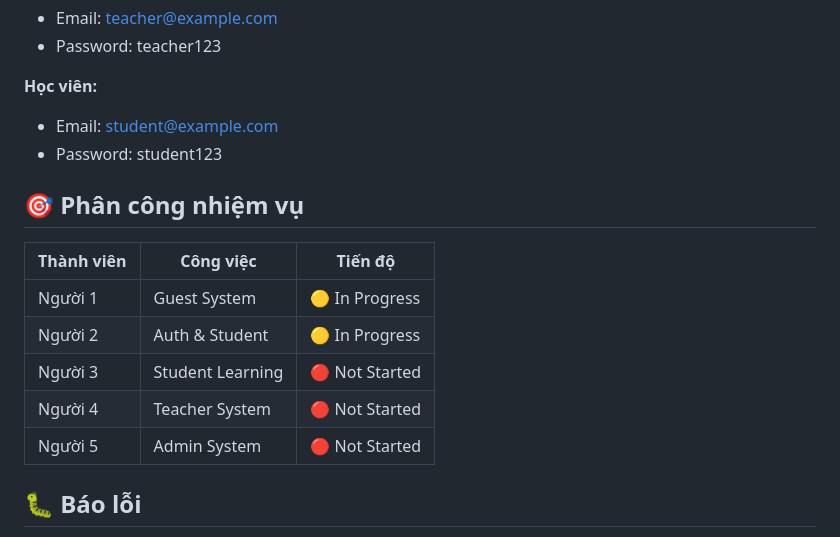
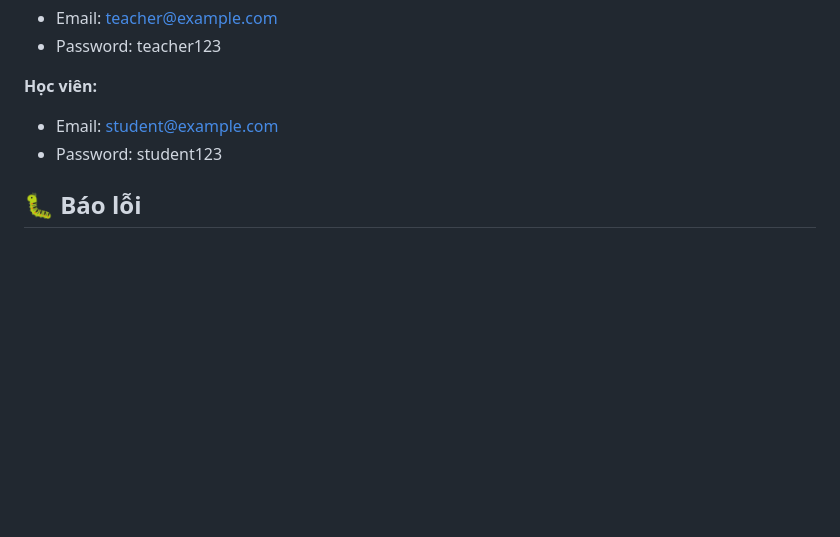
Before and after one commit to han-labs/online-academy, a Markdown page: README.md, the part around one of its changes. GitHub-like rendering; blank space fills up the shorter version.

```diff
--- a/README.md
+++ b/README.md
@@ -202,16 +206,6 @@ npm test
 - Email: student@example.com
 - Password: student123
 
-## 🎯 Phân công nhiệm vụ
-
-| Thành viên | Công việc | Tiến độ |
-|------------|-----------|---------|
-| Người 1 | Guest System | 🟡 In Progress |
-| Người 2 | Auth & Student | 🟡 In Progress |
-| Người 3 | Student Learning | 🔴 Not Started |
-| Người 4 | Teacher System | 🔴 Not Started |
-| Người 5 | Admin System | 🔴 Not Started |
-
 ## 🐛 Báo lỗi
 
 Tạo issue trên GitHub hoặc liên hệ nhóm trưởng qua Email: huynhgiahan680@gmail.com / Zalo: 0346732411
```
Also changed, not shown: other parts of README.md (+4 -0 lines).
